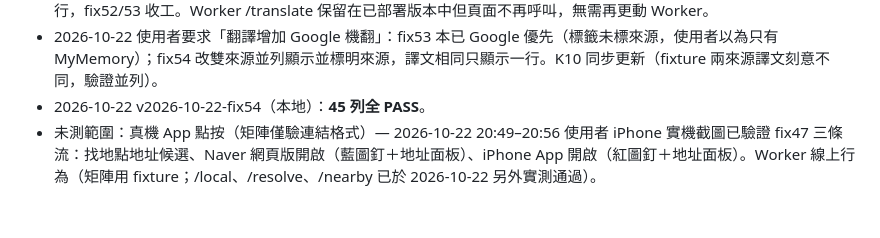
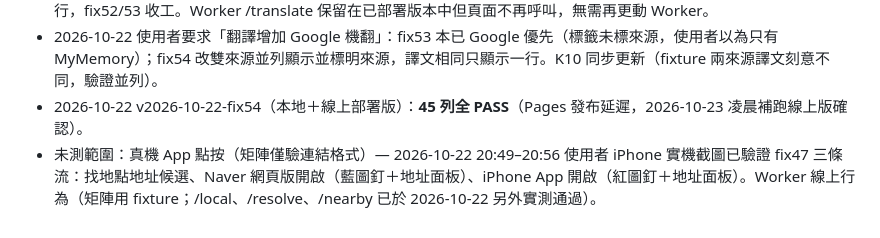
Before and after one commit to trevor-web-cloud/korea-drug-check, a Markdown page: map-converter/COVERAGE_MATRIX.md, the part around the change. Drawn GitHub-style.

Commit message:
map-converter: 紀錄 fix54 線上 45/45

```diff
--- a/map-converter/COVERAGE_MATRIX.md
+++ b/map-converter/COVERAGE_MATRIX.md
@@ -75,5 +75,5 @@ Dimensions: 來源（Google / Naver / Yahoo / Plus Code / 純座標 / 分享文
 - 2026-10-22 fix52 後續（Worker 翻譯來源根治）：fix52c（只留 MyMemory）部署後仍回空；fix52d 診斷版實測三來源自 Cloudflare 出口**全部 HTTP 429**（MyMemory、translate.google.com、translate.googleapis.com）— 免費翻譯端點對 Cloudflare 共用出口 IP 全面限流，與端點無關。fix53 改架構：翻譯由**頁面直呼**（使用者裝置 IP，非機房 IP；兩端點皆有 Access-Control-Allow-Origin: *），順序 gtx→MyMemory（lazy 備援，避免未處理 rejection）；Worker /translate 從此不被頁面使用（保留備而不用）。矩陣替身同步改為外部端點形狀。
 - 2026-10-22 v2026-10-22-fix53（本地＋線上部署版）：**45 列全 PASS**；使用者 iPhone 實機確認候選框有出現機翻英文行，fix52/53 收工。Worker /translate 保留在已部署版本中但頁面不再呼叫，無需再更動 Worker。
 - 2026-10-22 使用者要求「翻譯增加 Google 機翻」：fix53 本已 Google 優先（標籤未標來源，使用者以為只有 MyMemory）；fix54 改雙來源並列顯示並標明來源，譯文相同只顯示一行。K10 同步更新（fixture 兩來源譯文刻意不同，驗證並列）。
-- 2026-10-22 v2026-10-22-fix54（本地）：**45 列全 PASS**。
+- 2026-10-22 v2026-10-22-fix54（本地＋線上部署版）：**45 列全 PASS**（Pages 發布延遲，2026-10-23 凌晨補跑線上版確認）。
 - 未測範圍：真機 App 點按（矩陣僅驗連結格式）— 2026-10-22 20:49–20:56 使用者 iPhone 實機截圖已驗證 fix47 三條流：找地點地址候選、Naver 網頁版開啟（藍圖釘＋地址面板）、iPhone App 開啟（紅圖釘＋地址面板）。Worker 線上行為（矩陣用 fixture；/local、/resolve、/nearby 已於 2026-10-22 另外實測通過）。
```
